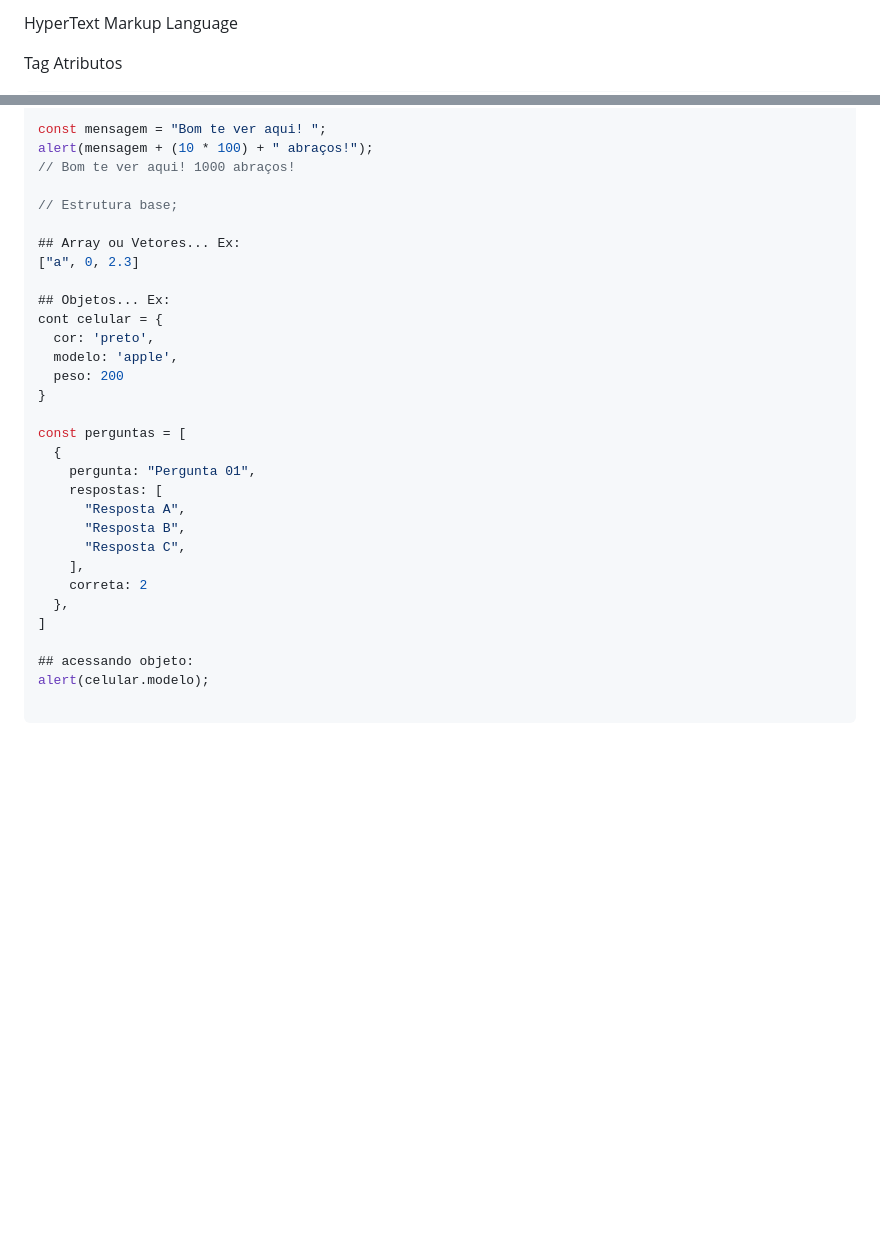
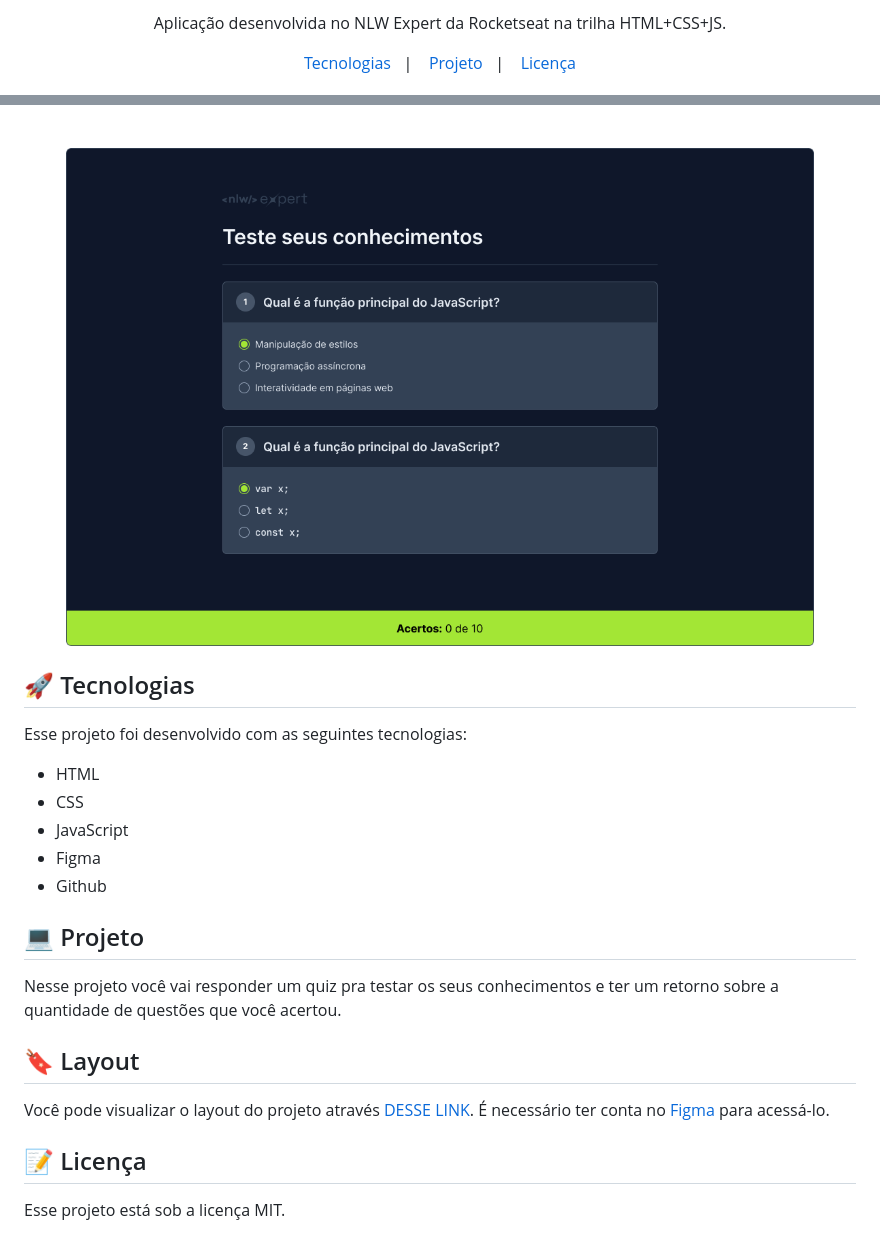
Before and after one commit to OtavioFer/nlw_Expert, a Markdown page: README.md, 2 parts joined by grey strips. Drawn GitHub-style; pictures changed too: .github/preview.png (added); blank space fills up the shorter version.

````diff
--- a/README.md
+++ b/README.md
@@ -2,6 +4,11 @@
 
-HyperText Markup Language
+<p align="center">
+Aplicação desenvolvida no NLW Expert da Rocketseat na trilha HTML+CSS+JS.
+</p>
 
-Tag
-Atributos
+<p align="center">
+  <a href="#-tecnologias">Tecnologias</a>&nbsp;&nbsp;&nbsp;|&nbsp;&nbsp;&nbsp;
+  <a href="#-projeto">Projeto</a>&nbsp;&nbsp;&nbsp;|&nbsp;&nbsp;&nbsp;
+  <a href="#memo-licença">Licença</a>
+</p>
 
@@ -9,33 +18,30 @@ Atributos
 
-const mensagem = "Bom te ver aqui! ";
-alert(mensagem + (10 * 100) + " abraços!");
-// Bom te ver aqui! 1000 abraços!
+<br>
 
-// Estrutura base;
+<p align="center">
+  <img alt="Preview do projeto desenvolvido." src=".github/preview.png" width="90%">
+</p>
 
-## Array ou Vetores... Ex:
-["a", 0, 2.3]
+## 🚀 Tecnologias
 
-## Objetos... Ex:
-cont celular = {
-  cor: 'preto',
-  modelo: 'apple',
-  peso: 200
-}
+Esse projeto foi desenvolvido com as seguintes tecnologias:
 
-const perguntas = [
-  {
-    pergunta: "Pergunta 01",
-    respostas: [
-      "Resposta A",
-      "Resposta B",
-      "Resposta C",
-    ],
-    correta: 2
-  },
-]
+- HTML
+- CSS
+- JavaScript
+- Figma
+- Github
 
-## acessando objeto:
-alert(celular.modelo);
 
-```
+## 💻 Projeto
+
+Nesse projeto você vai responder um quiz pra testar os seus conhecimentos e ter um retorno sobre a quantidade de questões que você acertou.
+
+## 🔖 Layout
+
+Você pode visualizar o layout do projeto através [DESSE LINK](https://www.figma.com/files/recents-and-sharing/recently-viewed?fuid=1197276808478912551). É necessário ter conta no [Figma](https://figma.com) para acessá-lo.
+
+
+## 📝 Licença
+
+Esse projeto está sob a licença MIT.
````
Also changed, not shown: other parts of README.md (+6 -2 lines).
